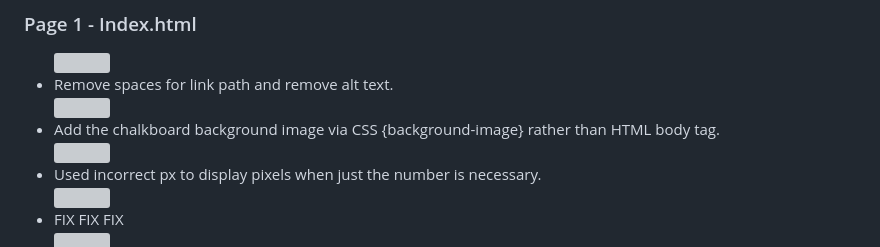
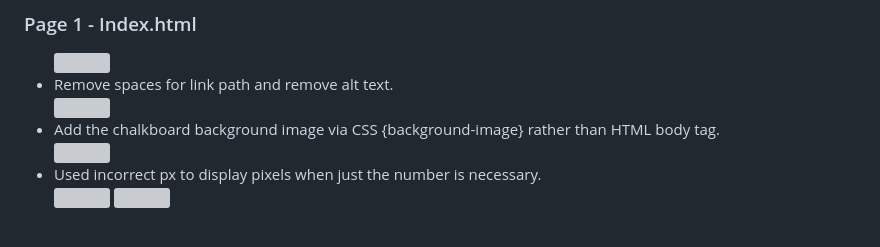
Before and after one commit to JackAlexanderClark/mystery-guessing-game, a Markdown page: README.md, the part around the change printed below. Rendered like a GitHub page; blank space fills up the shorter version; grey boxes are pictures that could not be loaded.

```diff
--- a/README.md
+++ b/README.md
@@ -121,7 +121,6 @@
         <img src="https://user-images.githubusercontent.com/97599832/221003537-d95f730f-348d-4f8e-87b3-487bbec135dc.png">
     <li>Used incorrect px to display pixels when just the number is necessary.</li>
         <img src="https://user-images.githubusercontent.com/97599832/221004003-e0e1027d-a8d2-4f9e-9fc1-67b15c504a0f.png">
-    <li>FIX FIX FIX</li>
         <img src="https://user-images.githubusercontent.com/97599832/221005691-34b31d7c-d8ac-4764-80f0-e652147dc2ba.png">
     <li>Use of the "main" html tag is redundant.</li>
         <img src="https://user-images.githubusercontent.com/97599832/221006363-1a024497-92fc-4216-b566-da4c92cfcd6d.png">
```
Also changed, not shown: other parts of README.md (+17 -0 lines).
